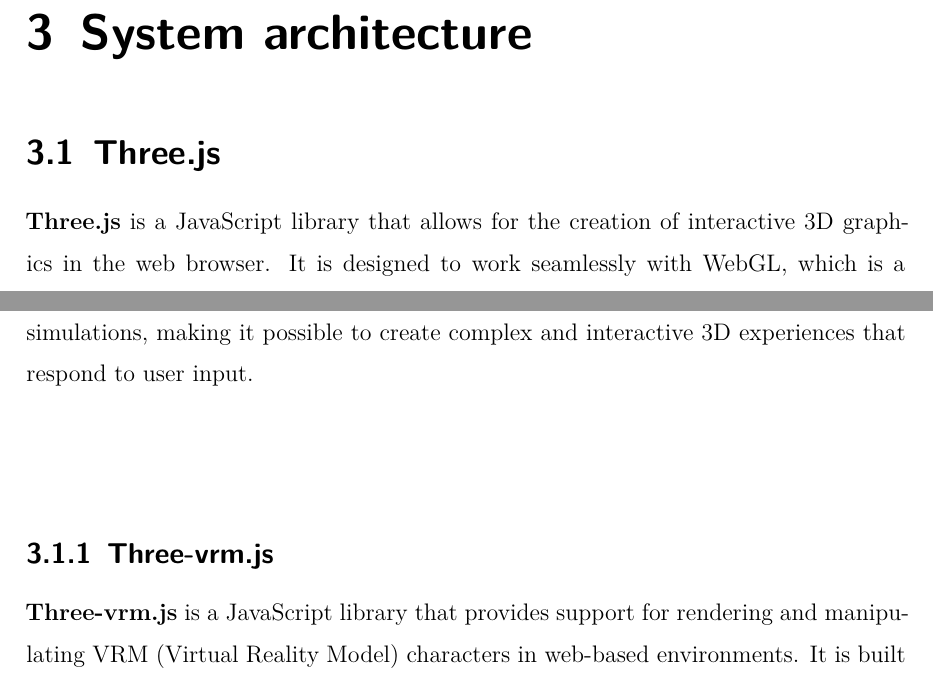
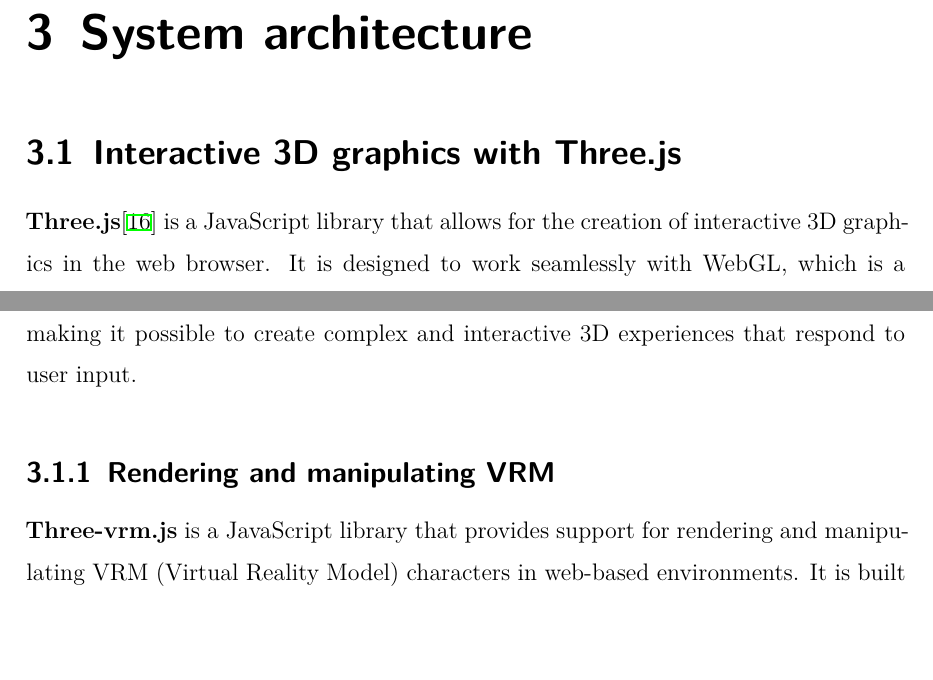
Before and after one commit to Discord-Chan/AnimotionDiplomaThesis, a LaTeX thesis (thesis.tex, which reads sections/technologies.tex): two parts of page 22 of 69 before the commit and two parts of page 22 of 67 after it, joined at a grey line, cut so that both start at the same text, the shorter picture padded with empty space. Compiled offline with XeLaTeX.

Commit message:
Trauer und Schmerz

```diff
--- a/sections/technologies.tex
+++ b/sections/technologies.tex
@@ -1,14 +1,13 @@
-\section{Three.js}
+\section{Interactive 3D graphics with Three.js}
 \setauthor{Romeo Bhuiyan}
-\textbf{Three.js} is a JavaScript library that allows for the creation of interactive 3D graphics in the web
+\textbf{Three.js}\cite{threejs} is a JavaScript library that allows for the creation of interactive 3D graphics in the web
 browser. It is designed to work seamlessly with WebGL, which is a web-based 3D graphics API that allows
 developers to access the hardware-accelerated graphics capabilities of a user's computer. Three.js
 makes it possible to create rich 3D experiences with JavaScript and HTML, without the need for any plugins or downloads.
 With Three.js, developers can create a wide variety of 3D scenes and animations, including but not limited to:
 realistic environments with dynamic lighting and shadows, complex 3D models and animations, interactive 3D
 games and simulations, and virtual reality (VR) and augmented reality (AR) experiences.
-\\
-\\
+
 The library provides a large number of powerful features and abstractions that simplify
 the process of creating 3D graphics. It includes a number of built-in shapes, such as cubes,
 spheres, and cylinders, as well as more complex shapes that can be constructed from the
@@ -19,9 +18,8 @@
 developers to animate objects over time, creating smooth transitions and movements.
 The library also provides support for physics simulations, making it possible to
 create complex and interactive 3D experiences that respond to user input.
-\\
-\\
-\subsection{Three-vrm.js}
+
+\subsection{Rendering and manipulating VRM}
 \setauthor{Romeo Bhuiyan}
 \textbf{Three-vrm.js} is a JavaScript library that provides support for rendering
 and manipulating VRM (Virtual Reality Model) characters in web-based environments.
```
Also changed, not shown: sections/ai.tex (+1 -1 lines), sections/technologies.tex (87 more changed lines).
